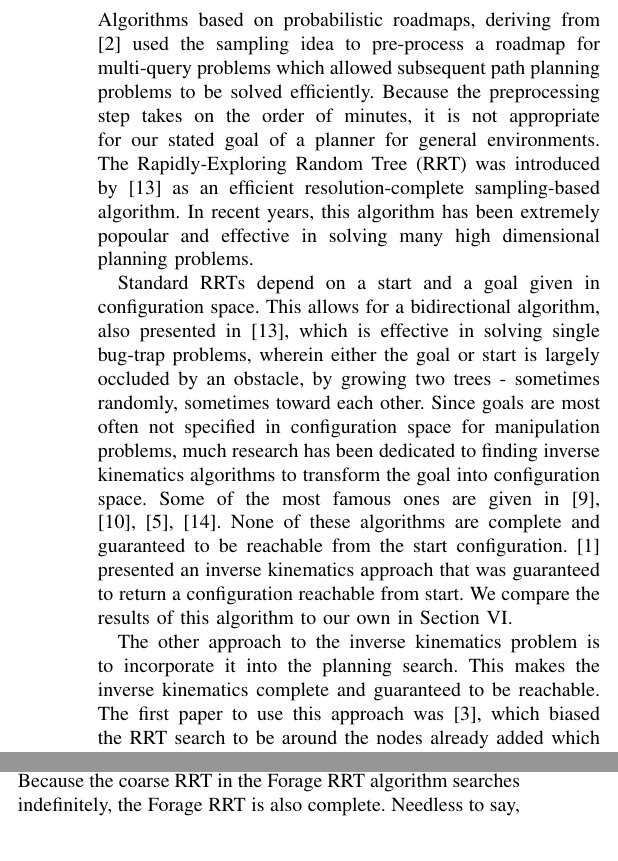
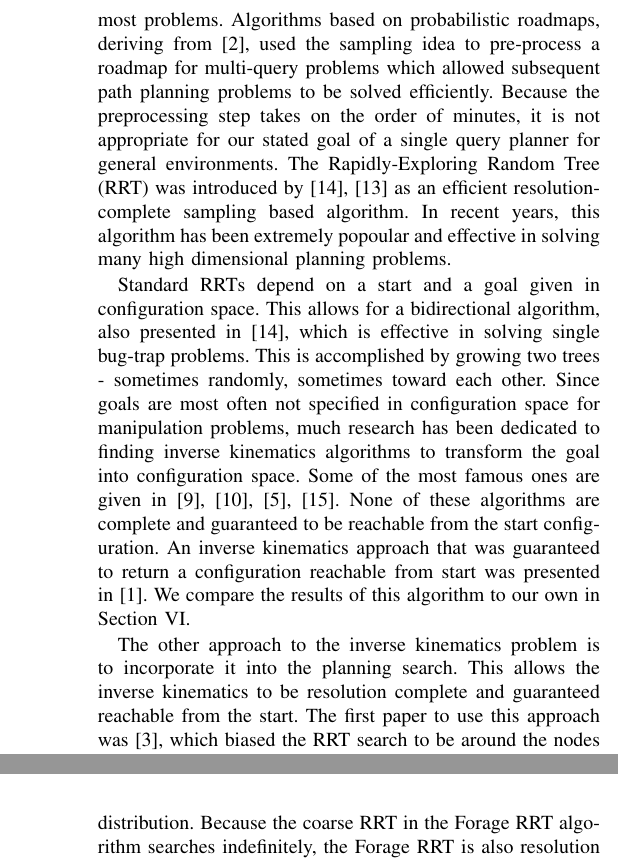
Before and after one commit to chipper10/ForageRRT_Paper, a LaTeX paper (ForageRRT.tex): two parts of the columns of pages 2 and 5 of 6 before the commit and two parts of the columns of pages 2 and 6 of 7 after it, joined at a grey line, cut so that both start at the same text. Compiled offline with pdfLaTeX.

Commit message:
All data added, various other changes

```diff
--- a/ForageRRT.tex
+++ b/ForageRRT.tex
@@ -59,22 +59,22 @@ fundamental issues such as getting stuck in local minima, no passage between clo
 conditions. Several attempts have been made (e.g. \cite{connolly90} \cite{ge00}) to solve these issues by the formulation of new potential
 functions. However, these functions either take prohibitively long to compute or ignore some of the previously mentioned pitfalls.
 
-\cite{bessiere93} introduced Ariadne's Clew Algorithm which was the first algorithm to approximate C-space by sampling. It was resolution
-complete and respectably fast for most problems. Algorithms based on probabilistic roadmaps, deriving from \cite{amato96} used the sampling
-idea to pre-process a roadmap for multi-query problems which allowed subsequent path planning problems to be solved efficiently. Because the
-preprocessing step takes on the order of minutes, it is not appropriate for our stated goal of a planner for general environments. The
-Rapidly-Exploring Random Tree (RRT) was introduced by \cite{lavalle00} as an efficient resolution-complete sampling-based algorithm. In
-recent years, this algorithm has been extremely popoular and effective in solving many high dimensional planning problems.
+Ariadne's Clew Algorithm \cite{bessiere93} approximated configuration-space by sampling. It used an explore-search approch to achieve
+resolution completeness and was respectably fast for most problems. Algorithms based on probabilistic roadmaps, deriving from
+\cite{amato96}, used the sampling idea to pre-process a roadmap for multi-query problems which allowed subsequent path planning problems to
+be solved efficiently. Because the preprocessing step takes on the order of minutes, it is not appropriate for our stated goal of a single
+query planner for general environments. The Rapidly-Exploring Random Tree (RRT) was introduced by \cite{lavalle00}, \cite{lavalle98} as an
+efficient resolution-complete sampling based algorithm. In recent years, this algorithm has been extremely popoular and effective in solving
+many high dimensional planning problems.
 
 Standard RRTs depend on a start and a goal given in configuration space. This allows for a bidirectional algorithm, also presented in
-\cite{lavalle00}, which is effective in solving single bug-trap problems, wherein either the goal or start is largely occluded by an
-obstacle, by growing two trees - sometimes randomly, sometimes toward each other. Since goals are most often not specified in configuration
-space for manipulation problems, much research has been dedicated to finding inverse kinematics algorithms to transform the goal into
-configuration space. Some of the most famous ones are given in \cite{goldenberg85}, \cite{guez88}, \cite{chang87}, \cite{parker89}. None of
-these algorithms are complete and guaranteed to be reachable from the start configuration. \cite{ahuactzin99} presented an inverse
-kinematics approach that was guaranteed to return a configuration reachable from start. We compare the results of this algorithm to our own
-in Section~\ref{sec:evaluation}.
+\cite{lavalle00}, which is effective in solving single bug-trap problems. This is accomplished by growing two trees - sometimes randomly,
+sometimes toward each other. Since goals are most often not specified in configuration space for manipulation problems, much research has
+been dedicated to finding inverse kinematics algorithms to transform the goal into configuration space. Some of the most famous ones are
+given in \cite{goldenberg85}, \cite{guez88}, \cite{chang87}, \cite{parker89}. None of these algorithms are complete and guaranteed to be
+reachable from the start configuration. An inverse kinematics approach that was guaranteed to return a configuration reachable from start
+was presented in \cite{ahuactzin99}. We compare the results of this algorithm to our own in Section~\ref{sec:evaluation}.
 
-The other approach to the inverse kinematics problem is to incorporate it into the planning search. This makes the inverse kinematics
-complete and guaranteed to be reachable. The first paper to use this approach was \cite{bertram06}, which biased the RRT search to be around
-the nodes already added which were closest in end-effector space to goal. Significant speed improvements were achieved by \cite{vande07} in this
+The other approach to the inverse kinematics problem is to incorporate it into the planning search. This allows the inverse kinematics to be
+resolution complete and guaranteed reachable from the start. The first paper to use this approach was \cite{bertram06}, which biased the RRT
+search to be around the nodes already added which were closest in end-effector space to goal. Significant speed improvements were achieved
@@ -372,9 +372,9 @@ worker threads were implemented.
 
 \section{Discussion}
 \subsection{Completeness}
-As shown in \cite{lavalle00}, any RRT is complete because its coverage of the workspace converges to the sampling distribution. Because the
-coarse RRT in the Forage RRT algorithm searches indefinitely, the Forage RRT is also complete. Needless to say, it is highly unlikely in
-practice that the coarse RRT will be the one to come upon the goal.
+As shown in \cite{lavalle98}, any RRT is resolution complete because its coverage of the workspace converges to the sampling distribution.
+Because the coarse RRT in the Forage RRT algorithm searches indefinitely, the Forage RRT is also resolution complete. Needless to say, it is
+highly unlikely in practice that the coarse RRT will be the one to come upon the goal.
 
 \subsection{Parameters}
 The Forage RRT parameters used to achieve the results in Table~\ref{tab:Results} are given in Table~\ref{tab:ForageParams}. These parameters
```
Also changed, not shown: RRT.bib (+6 -0 lines), ForageRRT.bbl, ForageRRT.pdf, ForageRRT.tex (40 more changed lines), 4 other files.
